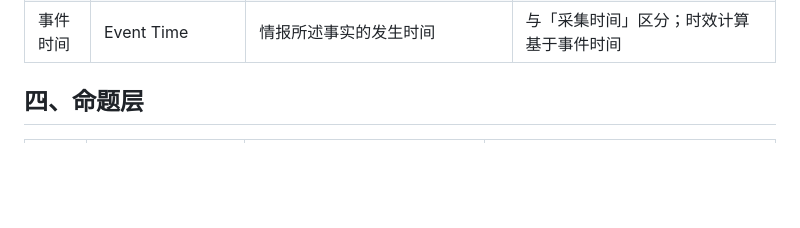
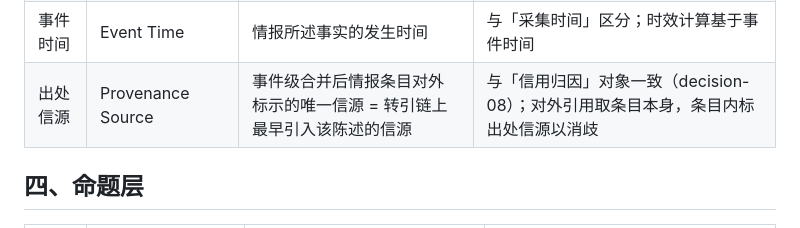
Before and after one commit to leoricmaster/iih, a Markdown page: backlog/docs/doc-03 - 术语表-Glossary.md, the part around the change. Drawn GitHub-style; blank space fills up the shorter version.

Commit message:
术语表登记「出处信源」(Provenance Source)
事件级合并后情报条目对外标示的唯一信源 = 最早引入该陈述的信源，
与信用归因对象一致（decision-08）。归入情报层。

```diff
--- a/backlog/docs/doc-03 - 术语表-Glossary.md
+++ b/backlog/docs/doc-03 - 术语表-Glossary.md
@@ -61,6 +61,7 @@ created_date: '2026-09-07 03:07'
 | 评级重评 | Rating Reassessment | 对已核实条目重新评定，评级历史版本化保留、可重放 | 触发与机制见《领域模型》§5.1；区别于级联重估（针对命题） |
 | 内容可信度 | Credibility | 评级的第二维：1 已被独立信源证实 … 6 无法判断 | 由核实智能体评定 |
 | 事件时间 | Event Time | 情报所述事实的发生时间 | 与「采集时间」区分；时效计算基于事件时间 |
+| 出处信源 | Provenance Source | 事件级合并后情报条目对外标示的唯一信源 = 转引链上最早引入该陈述的信源 | 与「信用归因」对象一致（decision-08）；对外引用取条目本身，条目内标出处信源以消歧 |
 
 ## 四、命题层
 
```
